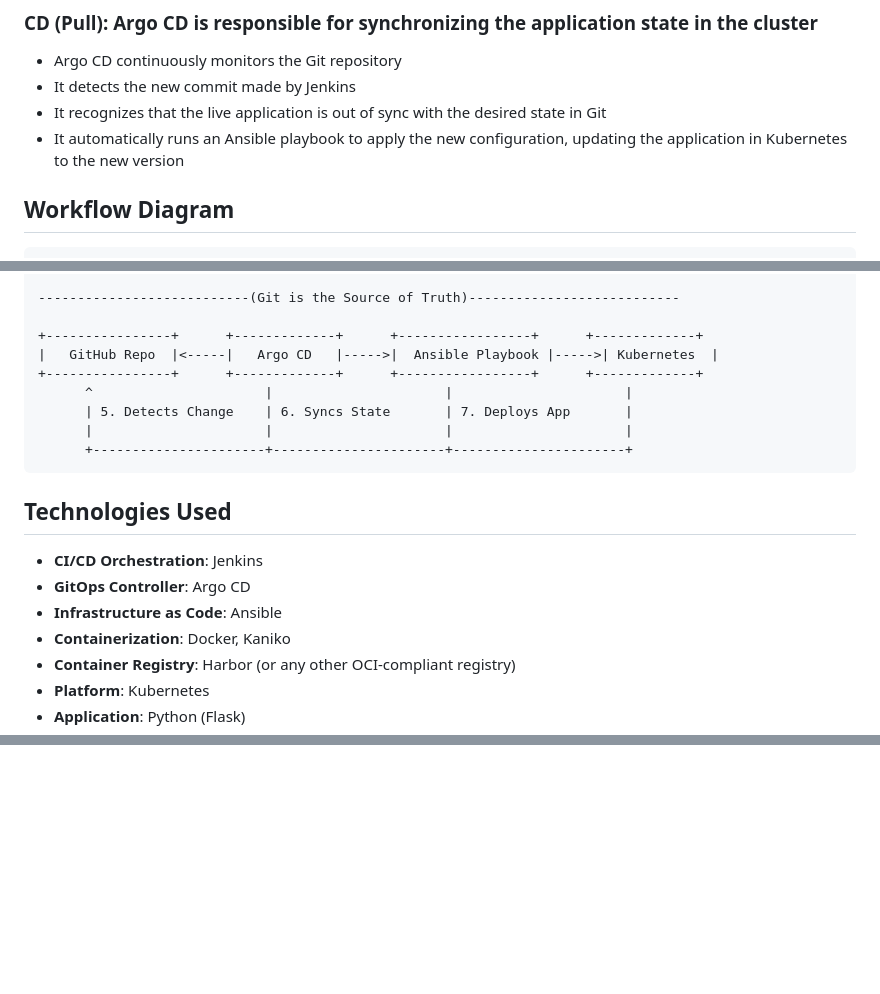
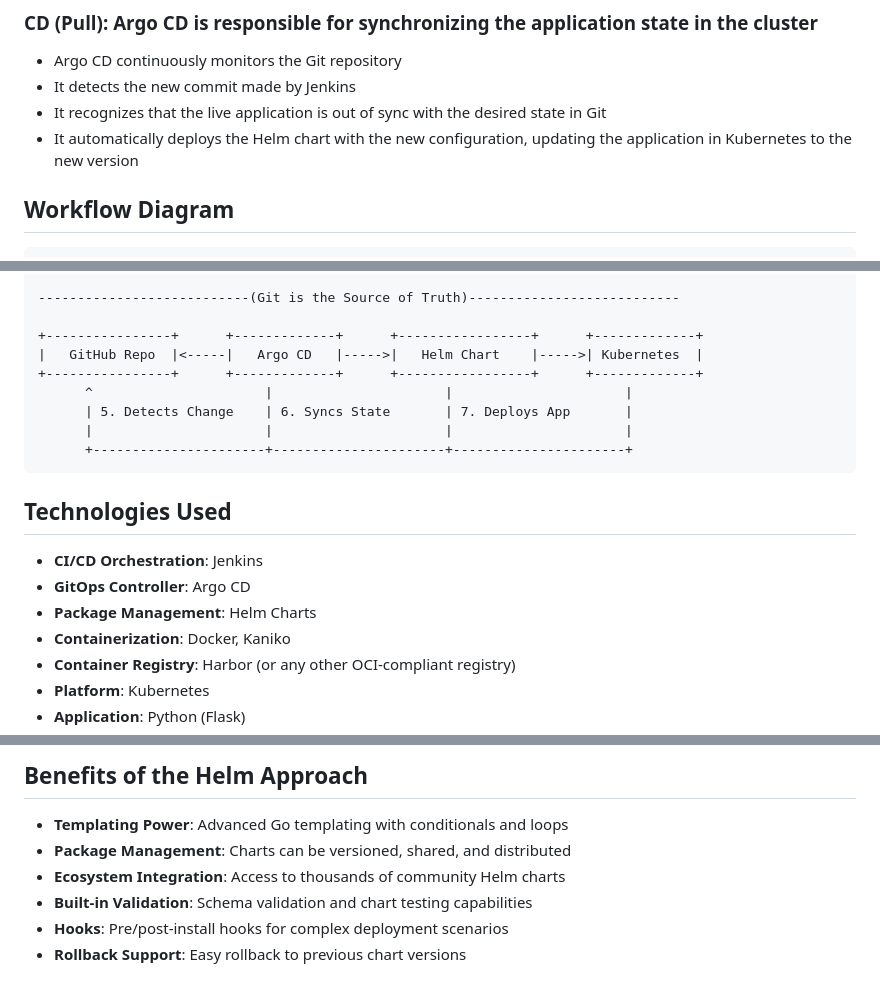
Before and after one commit to tyreyalv/cicd-portfolio, a Markdown page: README.md, 3 parts joined by grey strips. GitHub-like rendering; blank space fills up the shorter version.

```diff
--- a/README.md
+++ b/README.md
@@ -20,7 +20,7 @@ This project implements a "push-then-pull" model, where CI and CD are two distin
 - Argo CD continuously monitors the Git repository
 - It detects the new commit made by Jenkins
 - It recognizes that the live application is out of sync with the desired state in Git
-- It automatically runs an Ansible playbook to apply the new configuration, updating the application in Kubernetes to the new version
+- It automatically deploys the Helm chart with the new configuration, updating the application in Kubernetes to the new version
 
 ## Workflow Diagram
 
@@ -40,7 +40,7 @@ This project implements a "push-then-pull" model, where CI and CD are two distin
 ---------------------------(Git is the Source of Truth)---------------------------
 
 +----------------+      +-------------+      +-----------------+      +-------------+
-|   GitHub Repo  |<-----|   Argo CD   |----->|  Ansible Playbook |----->| Kubernetes  |
+|   GitHub Repo  |<-----|   Argo CD   |----->|   Helm Chart    |----->| Kubernetes  |
 +----------------+      +-------------+      +-----------------+      +-------------+
       ^                      |                      |                      |
       | 5. Detects Change    | 6. Syncs State       | 7. Deploys App       |
@@ -52,7 +52,7 @@ This project implements a "push-then-pull" model, where CI and CD are two distin
 
 - **CI/CD Orchestration**: Jenkins
 - **GitOps Controller**: Argo CD
-- **Infrastructure as Code**: Ansible
+- **Package Management**: Helm Charts
 - **Containerization**: Docker, Kaniko
 - **Container Registry**: Harbor (or any other OCI-compliant registry)
 - **Platform**: Kubernetes
@@ -109,0 +147,8 @@ This will start the Jenkins pipeline, which will build and push the new image, u
+## Benefits of the Helm Approach
+
+- **Templating Power**: Advanced Go templating with conditionals and loops
+- **Package Management**: Charts can be versioned, shared, and distributed
+- **Ecosystem Integration**: Access to thousands of community Helm charts
+- **Built-in Validation**: Schema validation and chart testing capabilities
+- **Hooks**: Pre/post-install hooks for complex deployment scenarios
+- **Rollback Support**: Easy rollback to previous chart versions
```
Also changed, not shown: other parts of README.md (+47 -10 lines).
